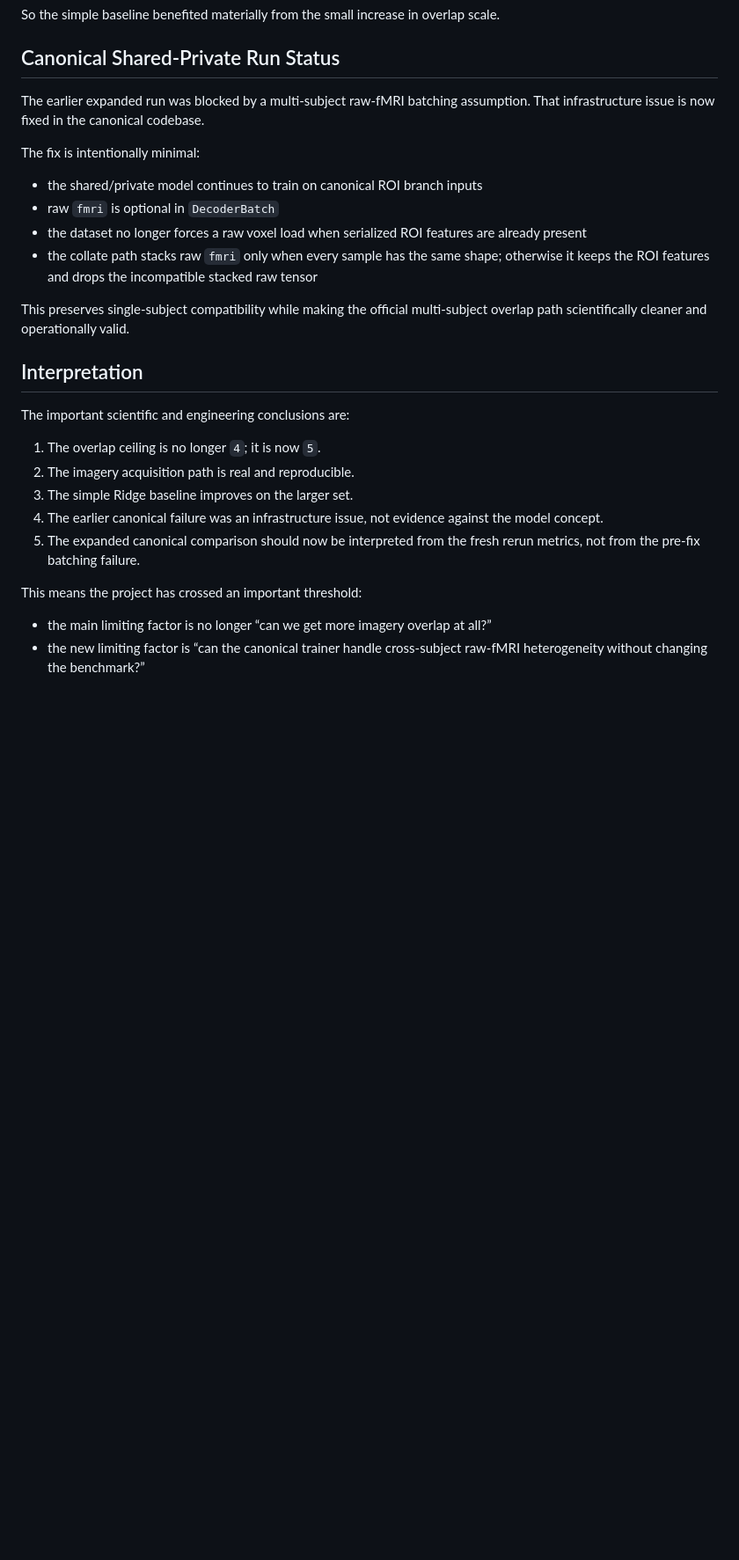
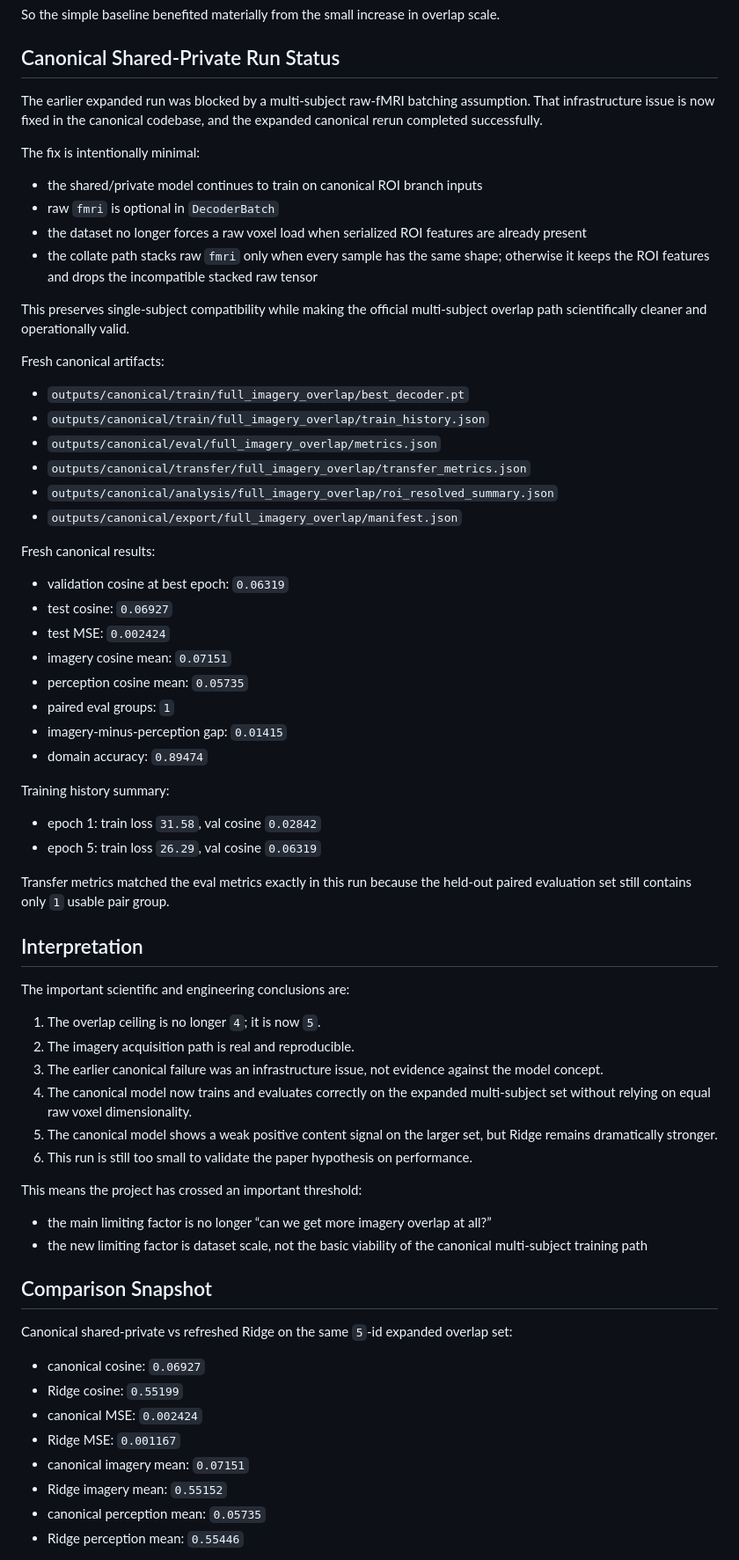
Before and after one commit to toniIepure25/perceptionVSimagination, a Markdown page: docs/EXPANDED_OVERLAP_COMPARISON.md, the part around one of its changes. Shown at 88% size. Drawn GitHub-style; blank space fills up the shorter version.

Commit message:
Document expanded canonical overlap rerun

```diff
--- a/docs/EXPANDED_OVERLAP_COMPARISON.md
+++ b/docs/EXPANDED_OVERLAP_COMPARISON.md
@@ -126,7 +127,8 @@ So the simple baseline benefited materially from the small increase in overlap s
 ## Canonical Shared-Private Run Status
 
 The earlier expanded run was blocked by a multi-subject raw-fMRI batching
-assumption. That infrastructure issue is now fixed in the canonical codebase.
+assumption. That infrastructure issue is now fixed in the canonical codebase,
+and the expanded canonical rerun completed successfully.
 
 The fix is intentionally minimal:
 
@@ -141,19 +143,64 @@ The fix is intentionally minimal:
 This preserves single-subject compatibility while making the official
 multi-subject overlap path scientifically cleaner and operationally valid.
 
+Fresh canonical artifacts:
+
+- `outputs/canonical/train/full_imagery_overlap/best_decoder.pt`
+- `outputs/canonical/train/full_imagery_overlap/train_history.json`
+- `outputs/canonical/eval/full_imagery_overlap/metrics.json`
+- `outputs/canonical/transfer/full_imagery_overlap/transfer_metrics.json`
+- `outputs/canonical/analysis/full_imagery_overlap/roi_resolved_summary.json`
+- `outputs/canonical/export/full_imagery_overlap/manifest.json`
+
+Fresh canonical results:
+
+- validation cosine at best epoch: `0.06319`
+- test cosine: `0.06927`
+- test MSE: `0.002424`
+- imagery cosine mean: `0.07151`
+- perception cosine mean: `0.05735`
+- paired eval groups: `1`
+- imagery-minus-perception gap: `0.01415`
+- domain accuracy: `0.89474`
+
+Training history summary:
+
+- epoch 1: train loss `31.58`, val cosine `0.02842`
+- epoch 5: train loss `26.29`, val cosine `0.06319`
+
+Transfer metrics matched the eval metrics exactly in this run because the held-out
+paired evaluation set still contains only `1` usable pair group.
+
 ## Interpretation
 
 The important scientific and engineering conclusions are:
 
 1. The overlap ceiling is no longer `4`; it is now `5`.
 2. The imagery acquisition path is real and reproducible.
-3. The simple Ridge baseline improves on the larger set.
-4. The earlier canonical failure was an infrastructure issue, not evidence
+3. The earlier canonical failure was an infrastructure issue, not evidence
    against the model concept.
-5. The expanded canonical comparison should now be interpreted from the fresh
-   rerun metrics, not from the pre-fix batching failure.
+4. The canonical model now trains and evaluates correctly on the expanded
+   multi-subject set without relying on equal raw voxel dimensionality.
+5. The canonical model shows a weak positive content signal on the larger set,
+   but Ridge remains dramatically stronger.
+6. This run is still too small to validate the paper hypothesis on performance.
 
 This means the project has crossed an important threshold:
 
 - the main limiting factor is no longer “can we get more imagery overlap at all?”
-- the new limiting factor is “can the canonical trainer handle cross-subject raw-fMRI heterogeneity without changing the benchmark?”
+- the new limiting factor is dataset scale, not the basic viability of the
+  canonical multi-subject training path
+
+## Comparison Snapshot
+
+Canonical shared-private vs refreshed Ridge on the same `5`-id expanded overlap set:
+
+- canonical cosine: `0.06927`
+- Ridge cosine: `0.55199`
+- canonical MSE: `0.002424`
+- Ridge MSE: `0.001167`
+- canonical imagery mean: `0.07151`
+- Ridge imagery mean: `0.55152`
+- canonical perception mean: `0.05735`
+- Ridge perception mean: `0.55446`
+
```
Also changed, not shown: other parts of docs/EXPANDED_OVERLAP_COMPARISON.md (+18 -4 lines), docs/VALIDATION.md (+6 -0 lines).
